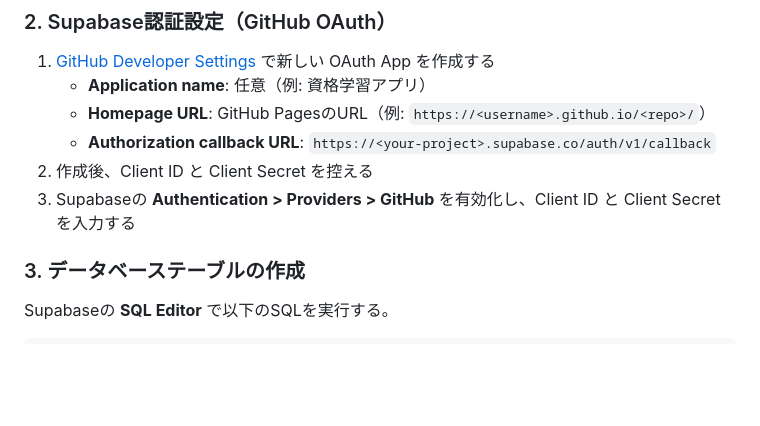
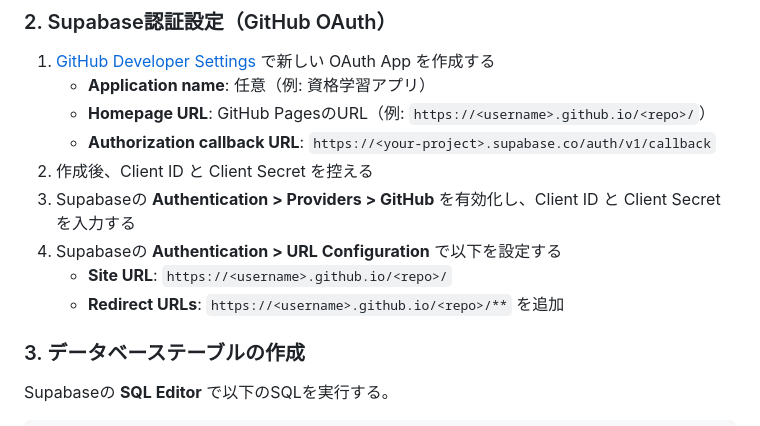
Before and after one commit to dnrtk/my-study, a Markdown page: README.md, the part around the change. Rendered like a GitHub page; blank space fills up the shorter version.

Commit message:
Add Supabase URL Configuration to README setup steps
Co-Authored-By: Claude Opus 4.6 <noreply@anthropic.com>

```diff
--- a/README.md
+++ b/README.md
@@ -70,6 +70,9 @@ AWS資格試験の学習を支援する個人用Webアプリケーション。
    - **Authorization callback URL**: `https://<your-project>.supabase.co/auth/v1/callback`
 2. 作成後、Client ID と Client Secret を控える
 3. Supabaseの **Authentication > Providers > GitHub** を有効化し、Client ID と Client Secret を入力する
+4. Supabaseの **Authentication > URL Configuration** で以下を設定する
+   - **Site URL**: `https://<username>.github.io/<repo>/`
+   - **Redirect URLs**: `https://<username>.github.io/<repo>/**` を追加
 
 ### 3. データベーステーブルの作成
 
```
